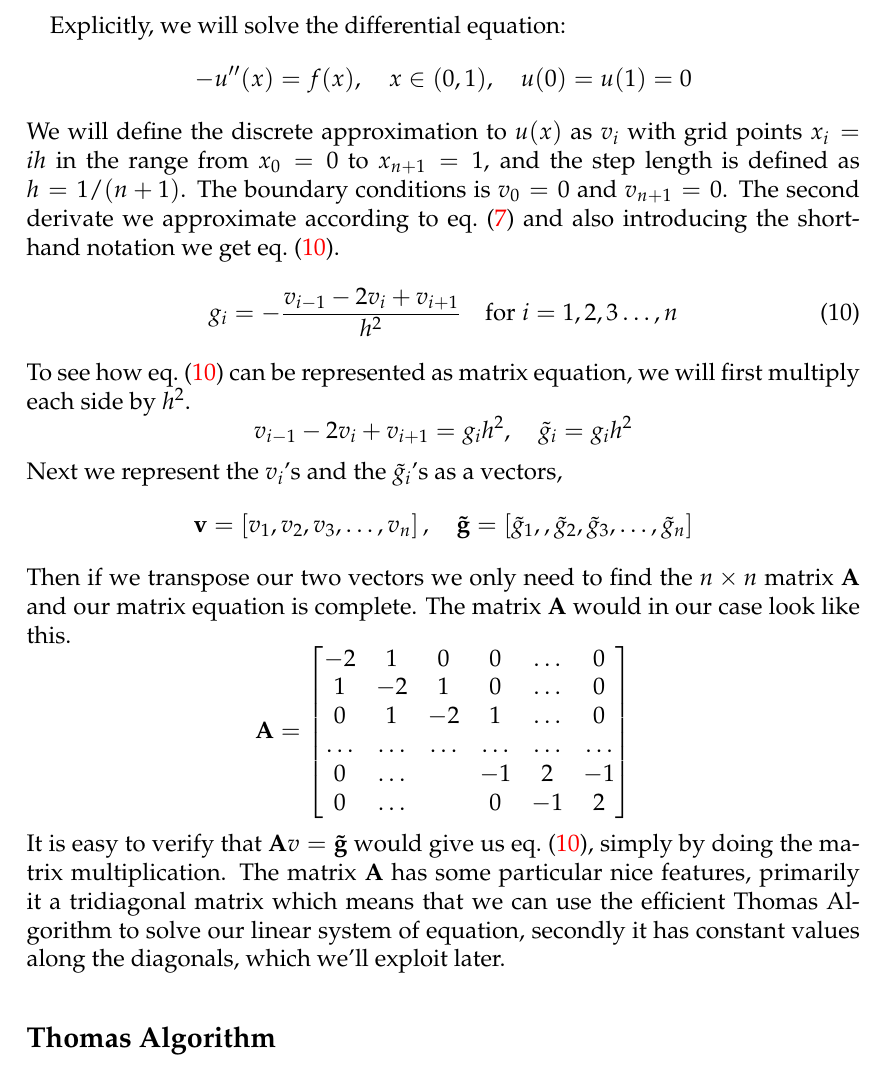
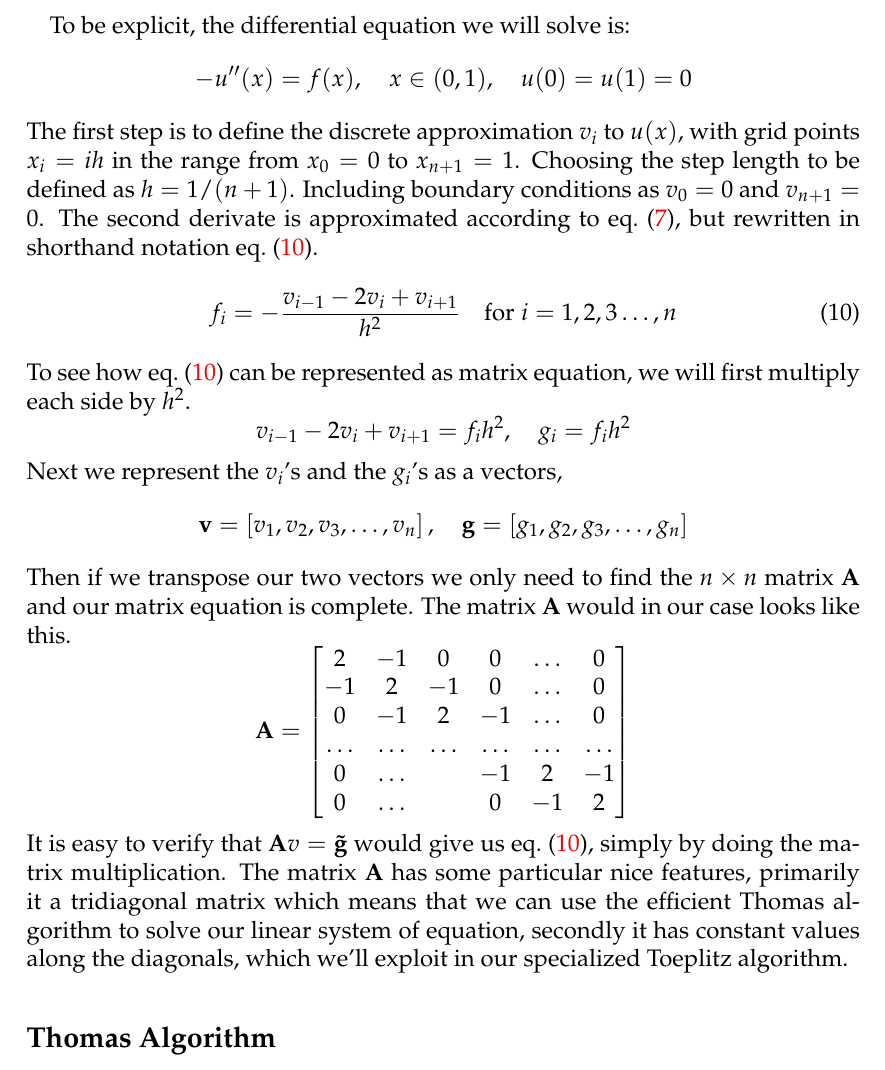
Before and after one commit to ejgal/FYS4150, a LaTeX document (Project1/latex/main.tex, which reads Project1/latex/methods.tex): part of page 4 of 8, cut at the place of the change. Compiled offline with pdfLaTeX.

Commit message:
fix misspellings

```diff
--- a/Project1/latex/methods.tex
+++ b/Project1/latex/methods.tex
@@ -2,38 +2,39 @@
 Building upon the previously described concepts of numerical derivatives, we will now describe how to solve our differential
 equation \cref{eq:2}  numerically by rewriting it as a set of linear equations.
 \par
-Explicitly, we will solve the differential equation:
+To be explicit, the differential equation we will solve is:
 \begin{equation*}
   -u''(x) = f(x), \quad x \in (0,1), \quad u(0)=u(1)=0
 \end{equation*}
-We will define the discrete approximation to $u(x)$ as $v_i$ with grid points
-$x_i = ih$ in the range from $x_0 = 0$ to $x_{n +1} = 1$, and the step length is
-defined as $h = 1/(n+1)$. The boundary conditions is $v_0 = 0$ and
-$v_{n+1} = 0$. The second derivate we approximate according to
-\cref{eq:secondorder} and also introducing the shorthand notation we get \cref{eq:2ndordshort}.
+The first step is to define the discrete approximation $v_i$ to $u(x)$, with
+grid points
+$x_i = ih$ in the range from $x_0 = 0$ to $x_{n +1} = 1$. Choosing the step
+length to be defined as $h = 1/(n+1)$. Including boundary conditions as $v_0 =
+0$ and $v_{n+1} = 0$. The second derivate is approximated according to
+\cref{eq:secondorder}, but rewritten in shorthand notation \cref{eq:2ndordshort}.
 \begin{equation}\label{eq:2ndordshort}
-  g_i = -\frac{v_{i-1}-2v_i + v_{i+1}}{h^2} \quad \mathrm{for} \; i = 1,2,3 \dots , n
+  f_i = -\frac{v_{i-1}-2v_i + v_{i+1}}{h^2} \quad \mathrm{for} \; i = 1,2,3 \dots , n
 \end{equation}
 To see how \cref{eq:2ndordshort} can be represented as matrix equation, we will
 first multiply each side by $h^2$.
 \begin{equation*}
-  v_{i-1} -2v_{i} + v_{i+1} = g_i h^2, \quad  \tilde{g}_i = g_i h^2
+  v_{i-1} -2v_{i} + v_{i+1} = f_i h^2, \quad  g_i = f_i h^2
 \end{equation*}
-Next we represent the $v_i$'s and the $\tilde{g}_i$'s as a vectors,
+Next we represent the $v_i$'s and the $g_i$'s as a vectors,
 \begin{equation*}
   \bvec{v} = \left[v_1, v_2, v_3 ,\dots, v_{n}\right], \quad
-  \bvec{\tilde{g}} = \left[\tilde{g}_1,, \tilde{g}_2, \tilde{g}_3,
-  \dots, \tilde{g}_{n} \right]
+  \bvec{g} = \left[g_1, g_2, g_3,
+  \dots, g_{n} \right]
 \end{equation*}
 Then if we transpose our two vectors we only need to find the $n\times n$ matrix
 $\bvec{A}$ and our matrix equation is complete. The matrix $\bvec{A}$ would in
-our case look like this.
+our case looks like this.
 \begin{equation*}
   \bvec{A} =
   \begin{bmatrix}
-    -2 & 1 & 0 & 0 &\dots & 0 \\
-     1 & -2 & 1 & 0 & \dots & 0 \\
-     0 & 1 & -2 & 1 & \dots & 0  \\
+    2 & -1 & 0 & 0 &\dots & 0 \\
+    -1 & 2 & -1 & 0 & \dots & 0 \\
+     0 & -1 & 2 & -1 & \dots & 0  \\
      \dots & \dots & \dots & \dots & \dots & \dots \\
      0 & \dots & & -1 & 2 & -1 \\
      0 & \dots & & 0 & -1 & 2
@@ -42,8 +43,9 @@ our case look like this.
 It is easy to verify that $\bvec{A} v = \bvec{\tilde{g}}$ would give us
 \cref{eq:2ndordshort}, simply by doing the matrix multiplication. The matrix $\bvec{A}$ has some
 particular nice features, primarily it a tridiagonal matrix which means that we
-can use the efficient Thomas Algorithm to solve our linear system of equation,
-secondly it has constant values along the diagonals, which we'll exploit later.
+can use the efficient Thomas algorithm to solve our linear system of equation,
+secondly it has constant values along the diagonals, which we'll exploit in our
+specialized Toeplitz algorithm.
 \subsection*{Thomas Algorithm}
 
 The Thomas Algorithm is an general algorithm for solving tridiagonal sets of
```
Also changed, not shown: Project1/latex/main.tex (+1 -1 lines), Project1/latex/main.pdf, Project1/latex/methods.tex (17 more changed lines).
